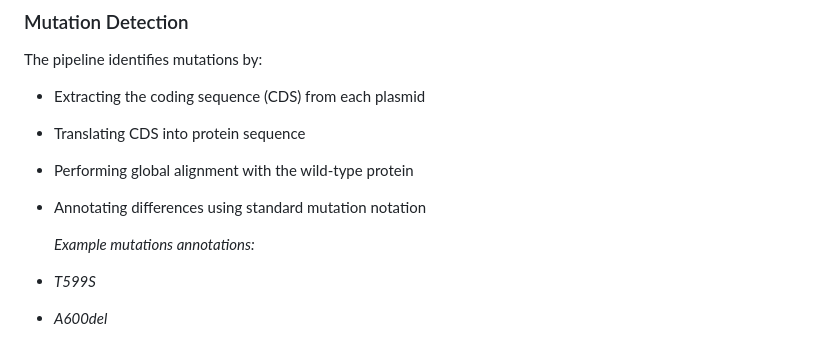
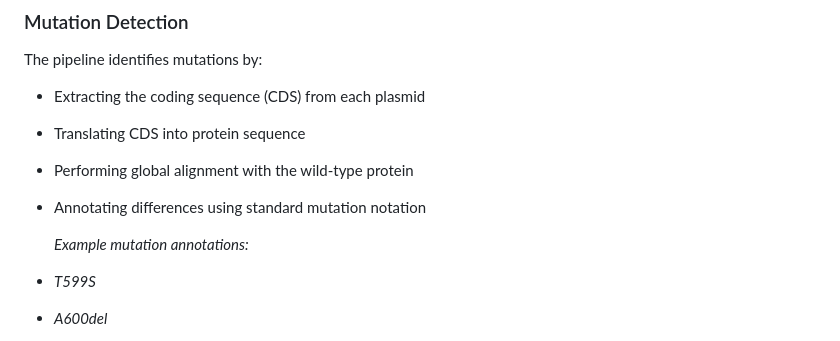
Before and after one commit to sumaiyazainab/group-project-monetery-, a Markdown page: README.md, the part around the change. GitHub-like rendering.

```diff
--- a/README.md
+++ b/README.md
@@ -57,7 +57,7 @@ The pipeline identifies mutations by:
 - Performing global alignment with the wild-type protein
 - Annotating differences using standard mutation notation
 
-  *Example mutations annotations:*
+  *Example mutation annotations:*
 - *T599S*
 - *A600del*
 - *ins601G*
```
